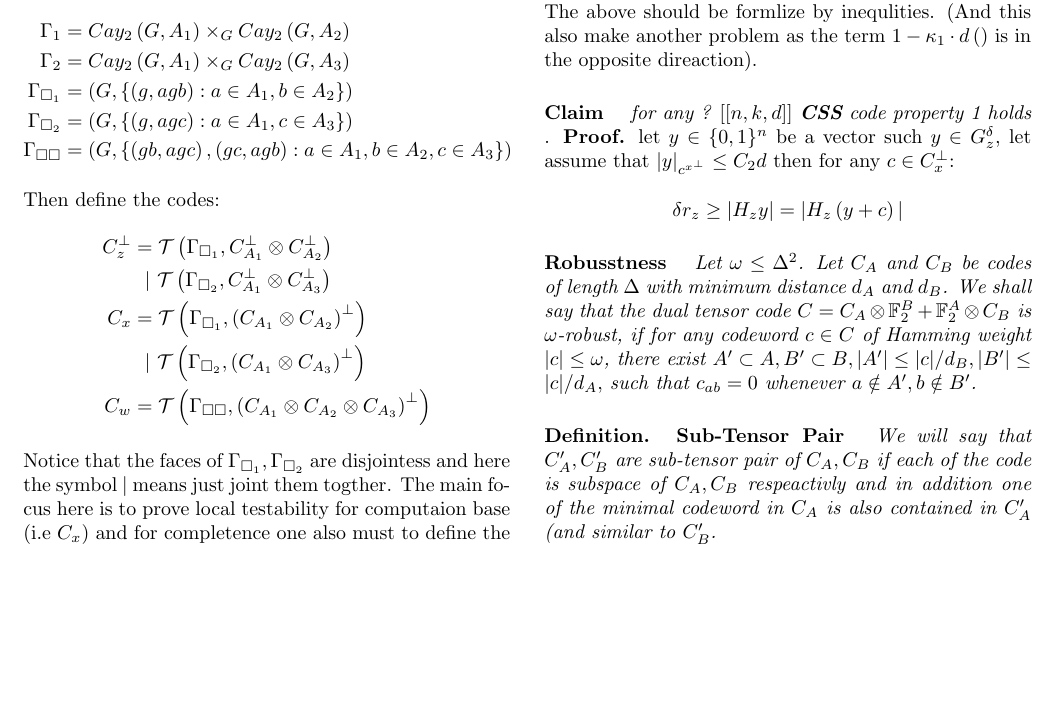
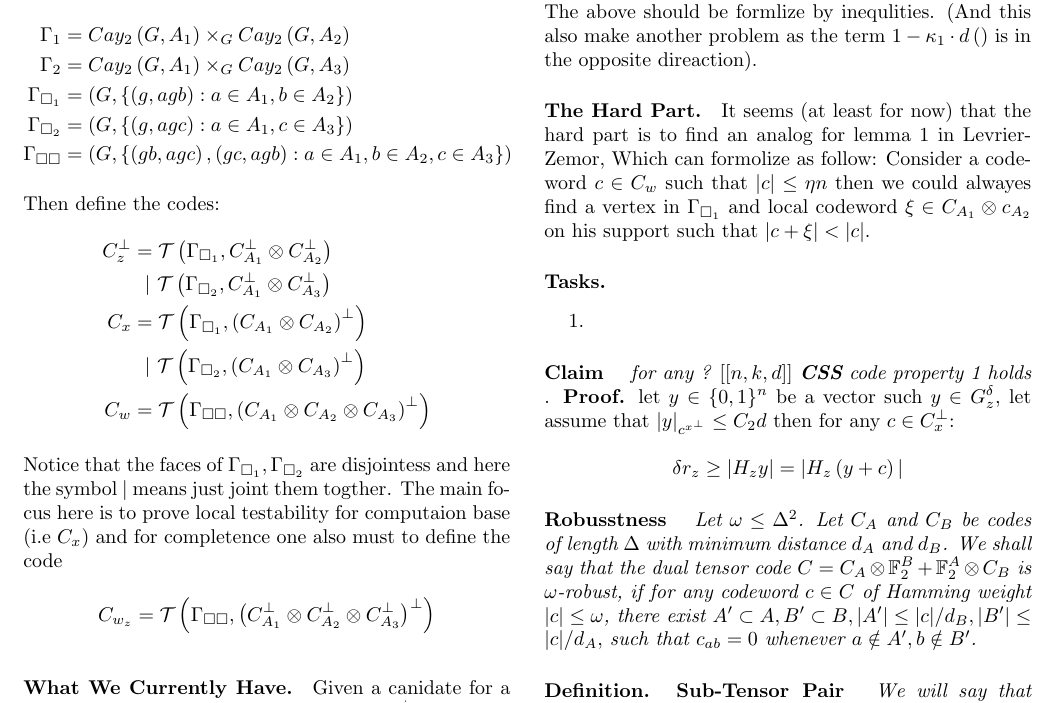
Before and after one commit to dudupo/Academic, a LaTeX document (projects/NLTES_project/ltc.tex): part of page 1 of 2, cut so that both start at the same text, the shorter picture padded with empty space. Compiled offline with pdfLaTeX.

Commit message:
compiling -Thu Sep  1 12:48:42 PM IDT 2022

```diff
--- a/projects/NLTES_project/ltc.tex
+++ b/projects/NLTES_project/ltc.tex
@@ -94,6 +94,13 @@
 	\end{equation*}
 	\paragraph{Disclaimer.} The use of the $\sim$ was  made by purpose. The above should be formlize by inequlities. (And this also make another problem as
 	the term $ 1 - \kappa_{1} \cdot d\left(  \right) $ is in the opposite direaction).
+	\paragraph{The Hard Part.} It seems (at least for now) that the hard part is to find an analog for lemma 1 in Levrier-Zemor, Which can formolize
+	as follow: Consider a codeword $c \in C_{w}$ such that $|c| \le \eta n $ then we could alwayes find a vertex in $\Gamma_{\square_{1}} $
+	and local codeword $\xi \in C_{A_1} \otimes c_{A_2} $ on his support such that $|c + \xi| < |c| $.
+	\paragraph{Tasks.}
+	\begin{enumerate}
+	  \item
+	\end{enumerate}
 	\paragraph{Claim} \textit{ for any ?  $ \left[ \left[ n,k,d \right] \right] $ \textbf{CSS} code property 1 holds }.
 \textbf{Proof.} let $y \in \{0,1\}^{n}$ be a vector such $ y \in \Gz $, let assume that $|y|_{c^{x^{\perp}}} \le C_{2} d$ then for any $ c \in C_{x}^{\perp}$:
 
```
Also changed, not shown: projects/pdfs/ltc.pdf.
